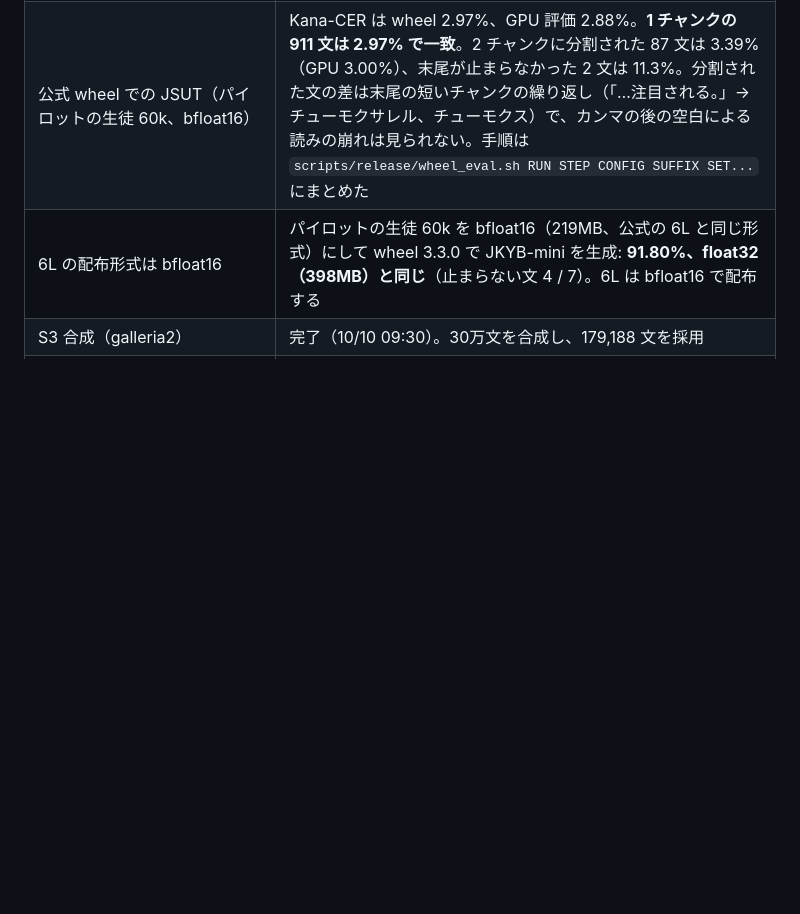
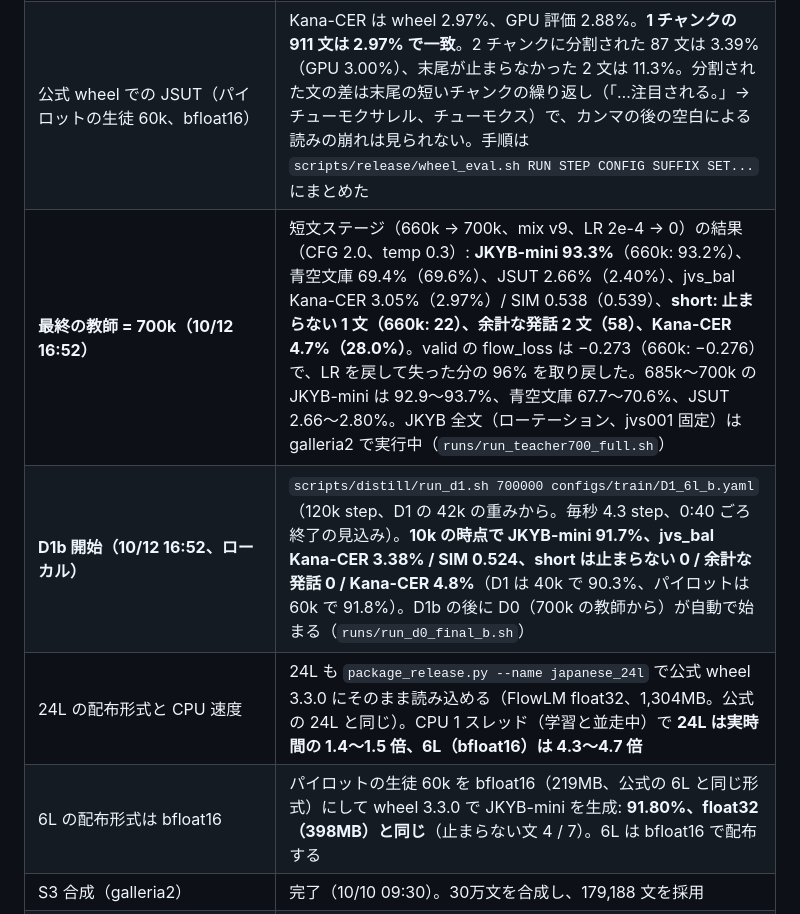
Before and after one commit to takuma104/pocket-tts-ja, a Markdown page: docs/plans/ja_finetune_plan.md, the part around the change. Rendered like a GitHub page; blank space fills up the shorter version.

Commit message:
Plan: final teacher at 700k (short texts fixed, JKYB-mini 93.3%), D1b started, 24L drop-in speed
Co-Authored-By: Claude Opus 5.5 <noreply@anthropic.com>
Claude-Session: https://claude.ai/code/session_01JeacE8imr3xdQywkMQp4qn

```diff
--- a/docs/plans/ja_finetune_plan.md
+++ b/docs/plans/ja_finetune_plan.md
@@ -91,6 +91,9 @@ ChatGPT案をそのまま骨格にする。
 | **教師 665k（短文ステージの 5k step 目）** | **short: 止まらない 22 → 1 文、余計な発話 58 → 1 文、Kana-CER 28.0% → 4.8%**（172 文。4 トークンは全問正解）。5k step で「短いテキスト → 短い音声 → 停止」は入った。通常の指標は一時的に下がった: JKYB-mini 93.2 → 91.5%、青空文庫 69.6 → 65.9%、JSUT 2.40 → 2.66%、jvs_bal 2.97 → 3.03% / SIM 0.535。これは S9 ではなく **LR を 0 から 2e-4 に戻した影響**で、valid の flow_loss は 660k の −0.276 から 661k で −0.198（一定 LR だった 600〜605k の水準）に戻り、そこから LR の減衰につれて改善している（669k で −0.210）。同じ LR で比べると前回の減衰（605k→660k、55k step）より 0.008 ほど遅れている（今回は 40k step に詰めたため）。700k で −0.265 前後なら前回の減衰幅の 9 割を取り戻す計算なので、スケジュールは変えない |
 | 短文に残る誤り: 最初の子音 | 665k の short の誤り 33 文のうち、余計な発話は 1 文。残りは文脈のない節の読み（「大蛇にあった。」→ ダイヘビ、「吉とされる。」→ キチ。参照の誤りも含む）と、**最初のかなだけの誤り 12 文（7%）**（「退場する。」→ ハイジョースル、「たぶん。」→ カブン）。先頭に無音を足しても直らない。最初のかなだけが誤りの割合を比べると: JVS の実音声 0.3%（発話の 50ms 前で切っても 0.4%）→ **Mimi を通すと 1.2%** → 教師の JSUT 3.5%（660k）/ 2.9%（665k）→ short 7.0%。Irodori の S9（全 44k 文、Mimi なし）は 4.1%。つまり ASR は出だしの急な音声を苦にしておらず、Mimi が 3〜4 倍にし、FlowLM がさらに増やす。短文に固有ではなく、1 文が短いので目立つ。M2（Mimi decoder の FT）の評価項目に入れる |
 | 公式 wheel での JSUT（パイロットの生徒 60k、bfloat16） | Kana-CER は wheel 2.97%、GPU 評価 2.88%。**1 チャンクの 911 文は 2.97% で一致**。2 チャンクに分割された 87 文は 3.39%（GPU 3.00%）、末尾が止まらなかった 2 文は 11.3%。分割された文の差は末尾の短いチャンクの繰り返し（「…注目される。」→ チューモクサレル、チューモクス）で、カンマの後の空白による読みの崩れは見られない。手順は `scripts/release/wheel_eval.sh RUN STEP CONFIG SUFFIX SET...` にまとめた |
+| **最終の教師 = 700k（10/12 16:52）** | 短文ステージ（660k → 700k、mix v9、LR 2e-4 → 0）の結果（CFG 2.0、temp 0.3）: **JKYB-mini 93.3%**（660k: 93.2%）、青空文庫 69.4%（69.6%）、JSUT 2.66%（2.40%）、jvs_bal Kana-CER 3.05%（2.97%）/ SIM 0.538（0.539）、**short: 止まらない 1 文（660k: 22）、余計な発話 2 文（58）、Kana-CER 4.7%（28.0%）**。valid の flow_loss は −0.273（660k: −0.276）で、LR を戻して失った分の 96% を取り戻した。685k〜700k の JKYB-mini は 92.9〜93.7%、青空文庫 67.7〜70.6%、JSUT 2.66〜2.80%。JKYB 全文（ローテーション、jvs001 固定）は galleria2 で実行中（`runs/run_teacher700_full.sh`） |
+| **D1b 開始（10/12 16:52、ローカル）** | `scripts/distill/run_d1.sh 700000 configs/train/D1_6l_b.yaml`（120k step、D1 の 42k の重みから。毎秒 4.3 step、0:40 ごろ終了の見込み）。**10k の時点で JKYB-mini 91.7%、jvs_bal Kana-CER 3.38% / SIM 0.524、short は止まらない 0 / 余計な発話 0 / Kana-CER 4.8%**（D1 は 40k で 90.3%、パイロットは 60k で 91.8%）。D1b の後に D0（700k の教師から）が自動で始まる（`runs/run_d0_final_b.sh`） |
+| 24L の配布形式と CPU 速度 | 24L も `package_release.py --name japanese_24l` で公式 wheel 3.3.0 にそのまま読み込める（FlowLM float32、1,304MB。公式の 24L と同じ）。CPU 1 スレッド（学習と並走中）で **24L は実時間の 1.4〜1.5 倍、6L（bfloat16）は 4.3〜4.7 倍** |
 | 6L の配布形式は bfloat16 | パイロットの生徒 60k を bfloat16（219MB、公式の 6L と同じ形式）にして wheel 3.3.0 で JKYB-mini を生成: **91.80%、float32（398MB）と同じ**（止まらない文 4 / 7）。6L は bfloat16 で配布する |
 | S3 合成（galleria2） | 完了（10/10 09:30）。30万文を合成し、179,188 文を採用 |
 | Y YODAS3 | ダウンロード完了（108 シャード）。前処理を galleria2 で実行中（ETA 2〜3日）。2 シャードの実績は 165h から 21.6h（13%）で、全量なら約1,170h の見込み |
```
